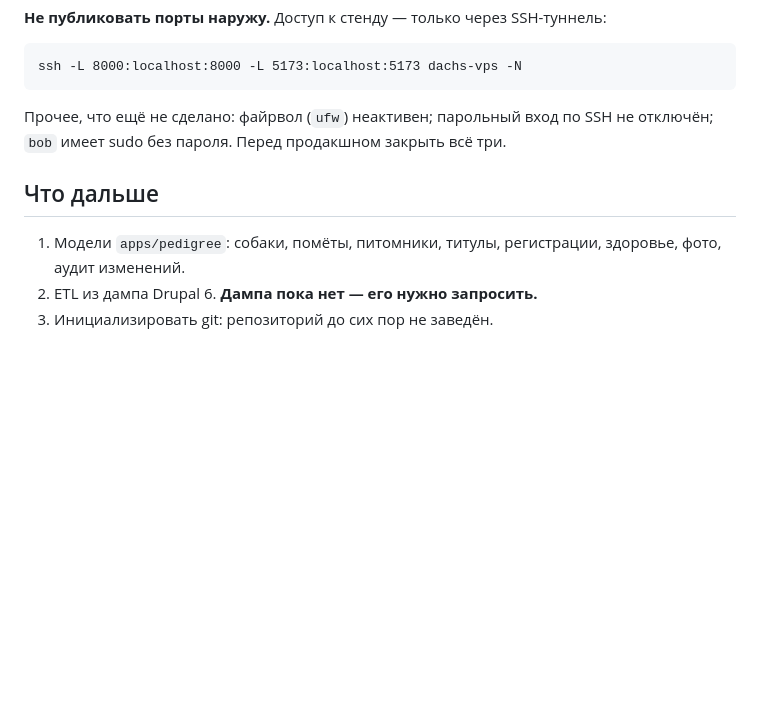
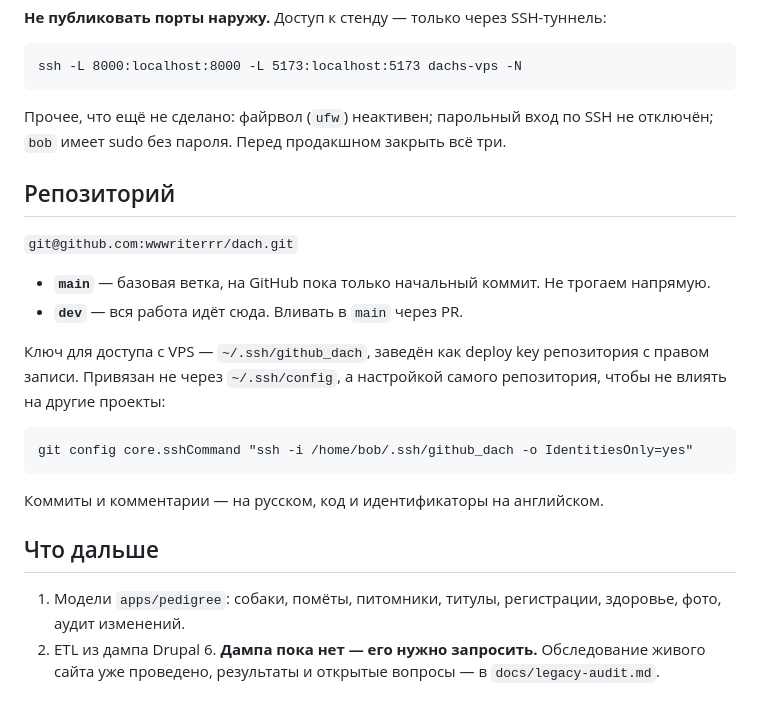
Before and after one commit to wwwriterrr/dach, a Markdown page: CLAUDE.md, the part around the change. Rendered like a GitHub page; blank space fills up the shorter version.

Commit message:
CLAUDE.md: сведения о репозитории вместо устаревшего пункта
Пункт «инициализировать git» числился несделанным, хотя репозиторий
давно заведён. Заменён разделом с адресом ремоута, схемой веток
(работаем в dev, в main через PR) и способом привязки ключа.

Заодно в план добавлена ссылка на docs/legacy-audit.md — файл
подгружается в контекст автоматически, так аудит найдётся сразу.

Co-Authored-By: Claude Opus 5 <noreply@anthropic.com>

````diff
--- a/CLAUDE.md
+++ b/CLAUDE.md
@@ -178,9 +178,28 @@ ssh -L 8000:localhost:8000 -L 5173:localhost:5173 dachs-vps -N
 Прочее, что ещё не сделано: файрвол (`ufw`) неактивен; парольный вход по SSH
 не отключён; `bob` имеет sudo без пароля. Перед продакшном закрыть всё три.
 
+## Репозиторий
+
+`git@github.com:wwwriterrr/dach.git`
+
+- **`main`** — базовая ветка, на GitHub пока только начальный коммит.
+  Не трогаем напрямую.
+- **`dev`** — вся работа идёт сюда. Вливать в `main` через PR.
+
+Ключ для доступа с VPS — `~/.ssh/github_dach`, заведён как deploy key
+репозитория с правом записи. Привязан не через `~/.ssh/config`,
+а настройкой самого репозитория, чтобы не влиять на другие проекты:
+
+```
+git config core.sshCommand "ssh -i /home/bob/.ssh/github_dach -o IdentitiesOnly=yes"
+```
+
+Коммиты и комментарии — на русском, код и идентификаторы на английском.
+
 ## Что дальше
 
 1. Модели `apps/pedigree`: собаки, помёты, питомники, титулы, регистрации,
    здоровье, фото, аудит изменений.
 2. ETL из дампа Drupal 6. **Дампа пока нет — его нужно запросить.**
-3. Инициализировать git: репозиторий до сих пор не заведён.
+   Обследование живого сайта уже проведено, результаты и открытые вопросы —
+   в `docs/legacy-audit.md`.
````
